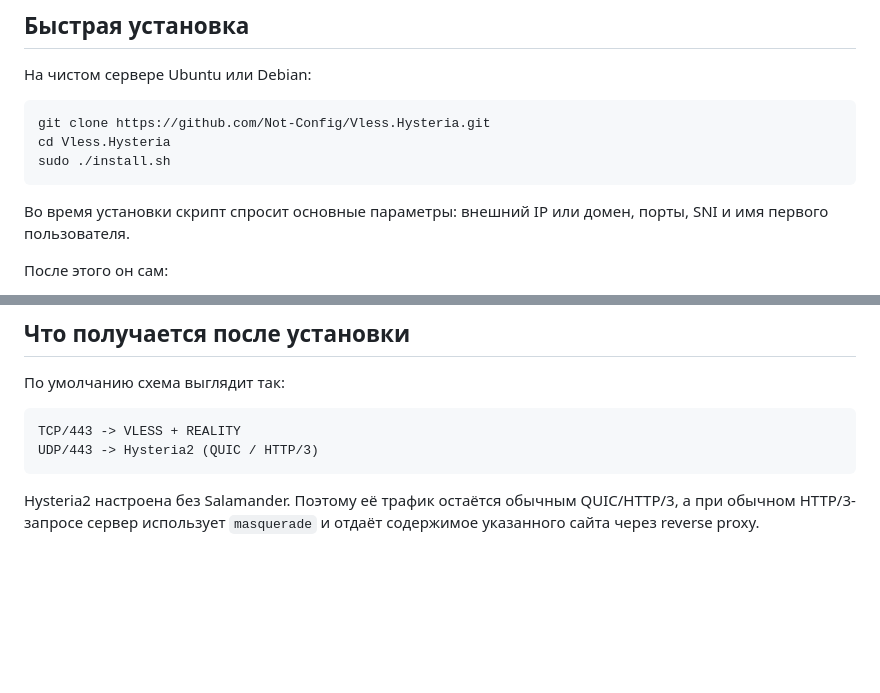
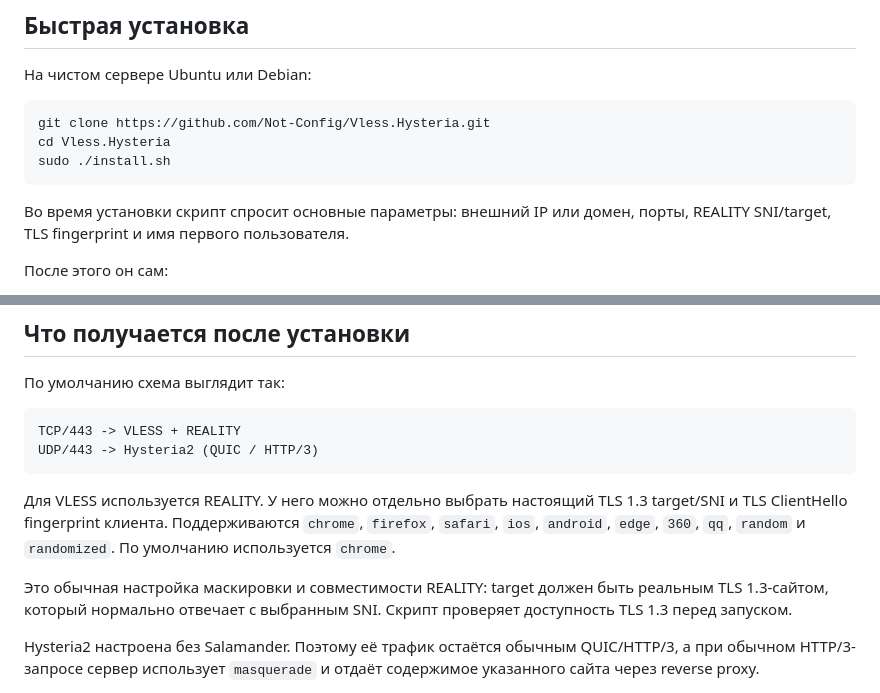
Before and after one commit to Not-Config/Vless.Hysteria, a Markdown page: README.md, 2 parts joined by grey strips. Drawn GitHub-style; blank space fills up the shorter version.

Commit message:
Explain REALITY camouflage settings

````diff
--- a/README.md
+++ b/README.md
@@ -21,7 +21,7 @@ cd Vless.Hysteria
 sudo ./install.sh
 ```
 
-Во время установки скрипт спросит основные параметры: внешний IP или домен, порты, SNI и имя первого пользователя.
+Во время установки скрипт спросит основные параметры: внешний IP или домен, порты, REALITY SNI/target, TLS fingerprint и имя первого пользователя.
 
 После этого он сам:
 
@@ -49,6 +49,10 @@ sudo ./install.sh
 TCP/443 -> VLESS + REALITY
 UDP/443 -> Hysteria2 (QUIC / HTTP/3)
 ```
+
+Для VLESS используется REALITY. У него можно отдельно выбрать настоящий TLS 1.3 target/SNI и TLS ClientHello fingerprint клиента. Поддерживаются `chrome`, `firefox`, `safari`, `ios`, `android`, `edge`, `360`, `qq`, `random` и `randomized`. По умолчанию используется `chrome`.
+
+Это обычная настройка маскировки и совместимости REALITY: target должен быть реальным TLS 1.3-сайтом, который нормально отвечает с выбранным SNI. Скрипт проверяет доступность TLS 1.3 перед запуском.
 
 Hysteria2 настроена без Salamander. Поэтому её трафик остаётся обычным QUIC/HTTP/3, а при обычном HTTP/3-запросе сервер использует `masquerade` и отдаёт содержимое указанного сайта через reverse proxy.
 
````
